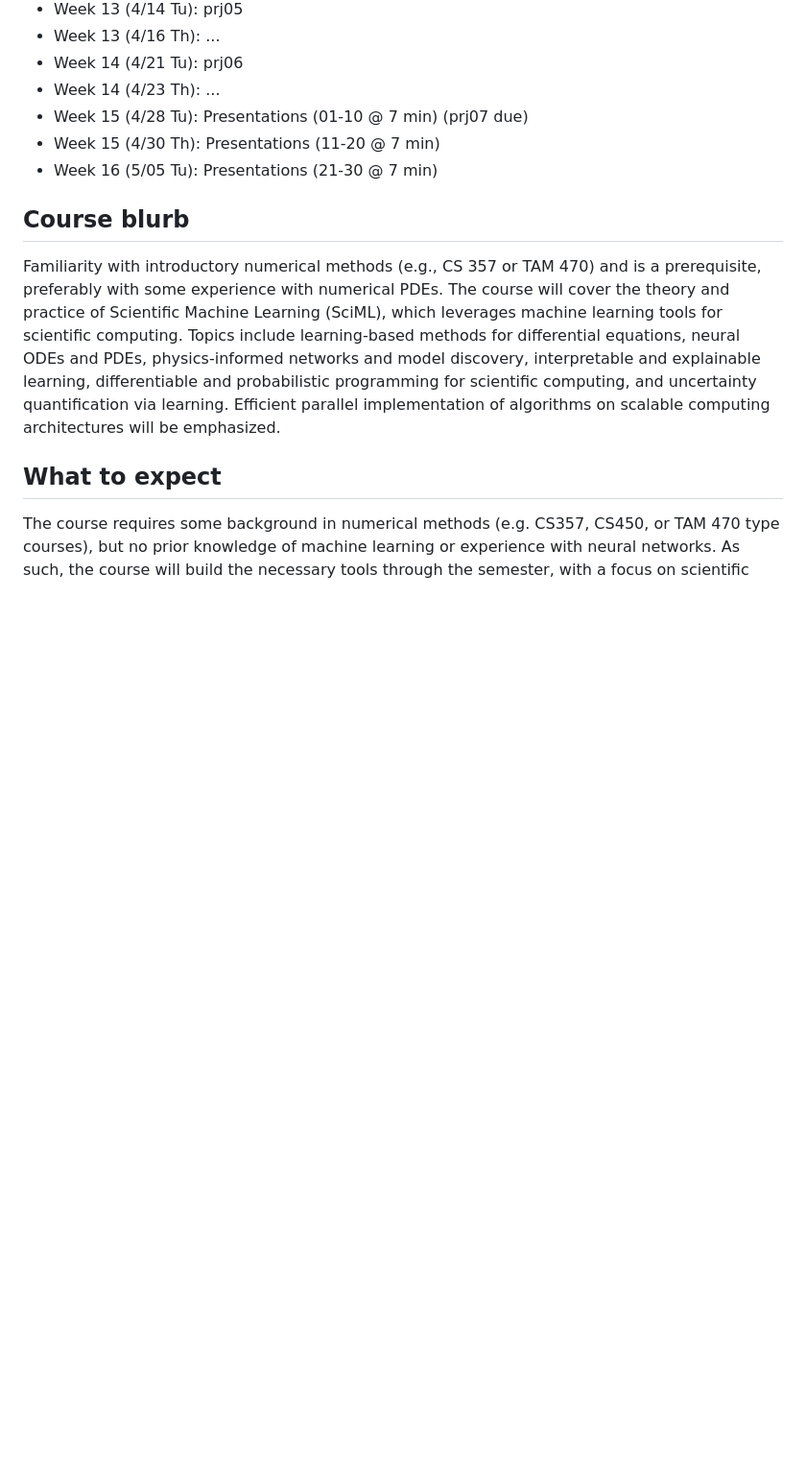
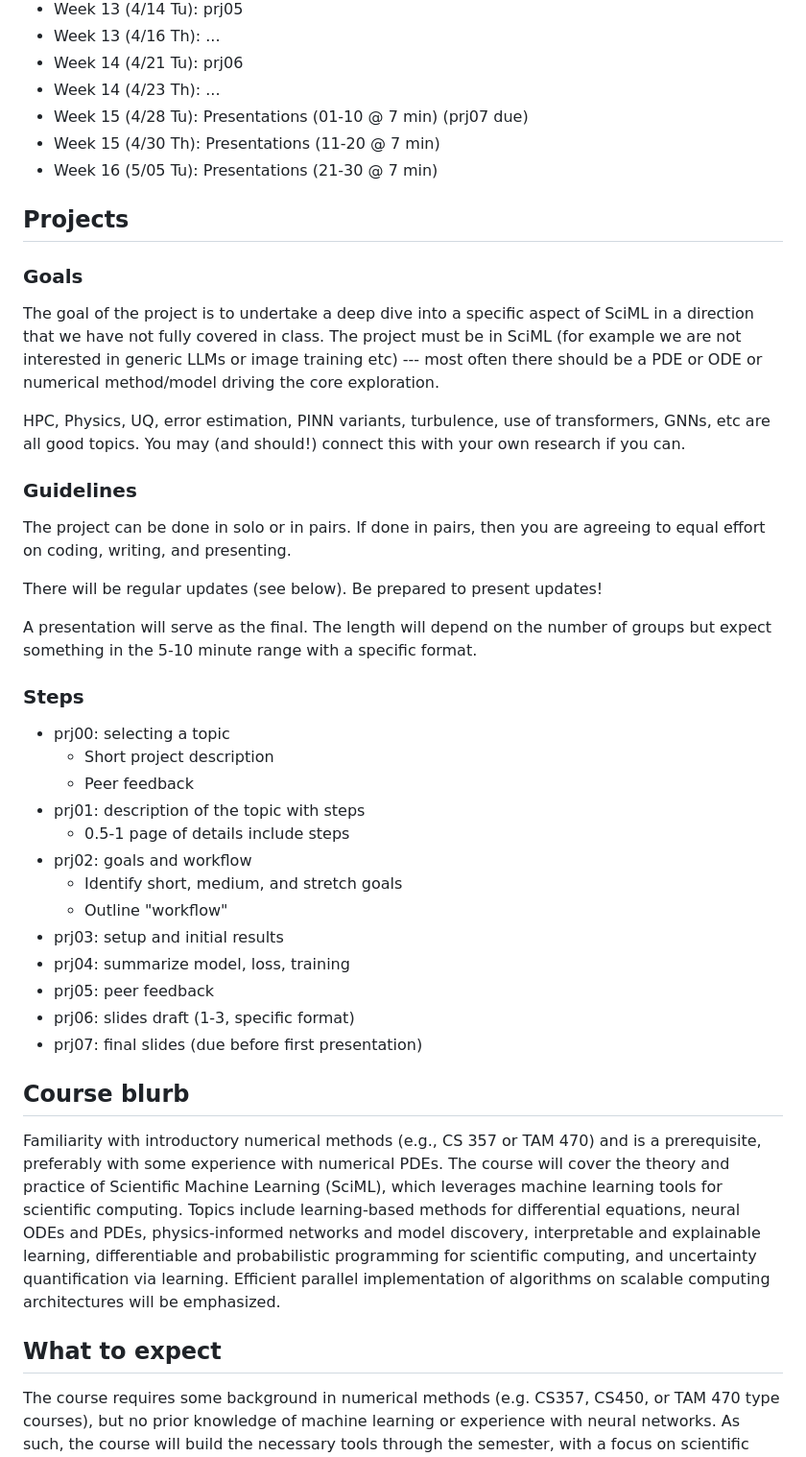
Before and after one commit to 598sml/598sml-s26-syllabus, a Markdown page: README.md, the part around the change. Shown at 96% size. Drawn GitHub-style; blank space fills up the shorter version.

Commit message:
update w prj

```diff
--- a/README.md
+++ b/README.md
@@ -113,6 +113,47 @@ HW5 | PINNs Poisson | Tue, Feb 24 | https://classroom.github.com/a/BT--GbtI
 - Week 15 (4/30 Th): Presentations (11-20 @ 7 min)
 - Week 16 (5/05 Tu): Presentations (21-30 @ 7 min)
 
+## Projects
+
+
+### Goals
+
+The goal of the project is to undertake a deep dive into a specific aspect of
+SciML in a direction that we have not fully covered in class.  The project must
+be in SciML (for example we are not interested in generic LLMs or image
+training etc) --- most often there should be a PDE or ODE or numerical
+method/model driving the core exploration.
+
+HPC, Physics, UQ, error estimation, PINN variants, turbulence, use of
+transformers, GNNs, etc are all good topics.  You may (and should!) connect this
+with your own research if you can.
+
+### Guidelines
+
+The project can be done in solo or in pairs.  If done in pairs, then you are
+agreeing to equal effort on coding, writing, and presenting.
+
+There will be regular updates (see below).  Be prepared to present updates!
+
+A presentation will serve as the final.  The length will depend on the number of groups
+but expect something in the 5-10 minute range with a specific format.
+
+### Steps
+
+- prj00: selecting a topic
+  - Short project description
+  - Peer feedback
+- prj01: description of the topic with steps
+  - 0.5-1 page of details include steps
+- prj02: goals and workflow
+  - Identify short, medium, and stretch goals
+  - Outline "workflow"
+- prj03: setup and initial results
+- prj04: summarize model, loss, training
+- prj05: peer feedback
+- prj06: slides draft (1-3, specific format)
+- prj07: final slides (due before first presentation)
+
 ## Course blurb
 
 Familiarity with introductory numerical methods (e.g., CS 357 or TAM 470) and
```
